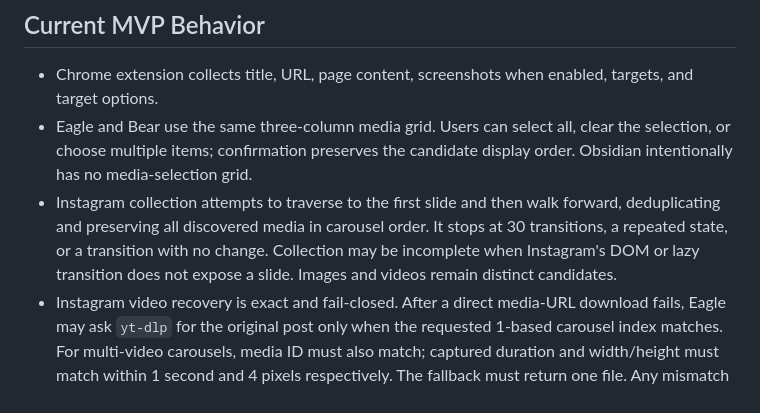
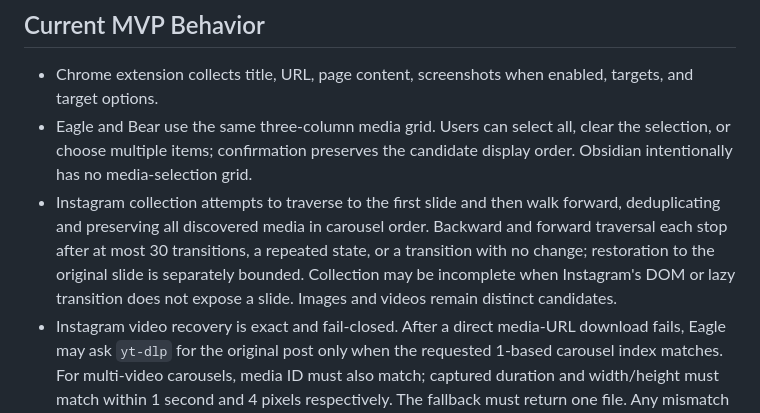
Before and after one commit to championwang00/tiantianquan, a Markdown page: docs/sync-rules.md, the part around the change. GitHub-like rendering.

```diff
--- a/docs/sync-rules.md
+++ b/docs/sync-rules.md
@@ -25,9 +25,11 @@ This file records the project's core synchronization decisions.
   candidate display order. Obsidian intentionally has no media-selection grid.
 - Instagram collection attempts to traverse to the first slide and then walk
   forward, deduplicating and preserving all discovered media in carousel order.
-  It stops at 30 transitions, a repeated state, or a transition with no change.
-  Collection may be incomplete when Instagram's DOM or lazy transition does not
-  expose a slide. Images and videos remain distinct candidates.
+  Backward and forward traversal each stop after at most 30 transitions, a
+  repeated state, or a transition with no change; restoration to the original
+  slide is separately bounded. Collection may be incomplete when Instagram's
+  DOM or lazy transition does not expose a slide. Images and videos remain
+  distinct candidates.
 - Instagram video recovery is exact and fail-closed. After a direct media-URL
   download fails, Eagle may ask `yt-dlp` for the original post only when the
   requested 1-based carousel index matches. For multi-video carousels, media ID
```
Also changed, not shown: README.md (+4 -3 lines).
